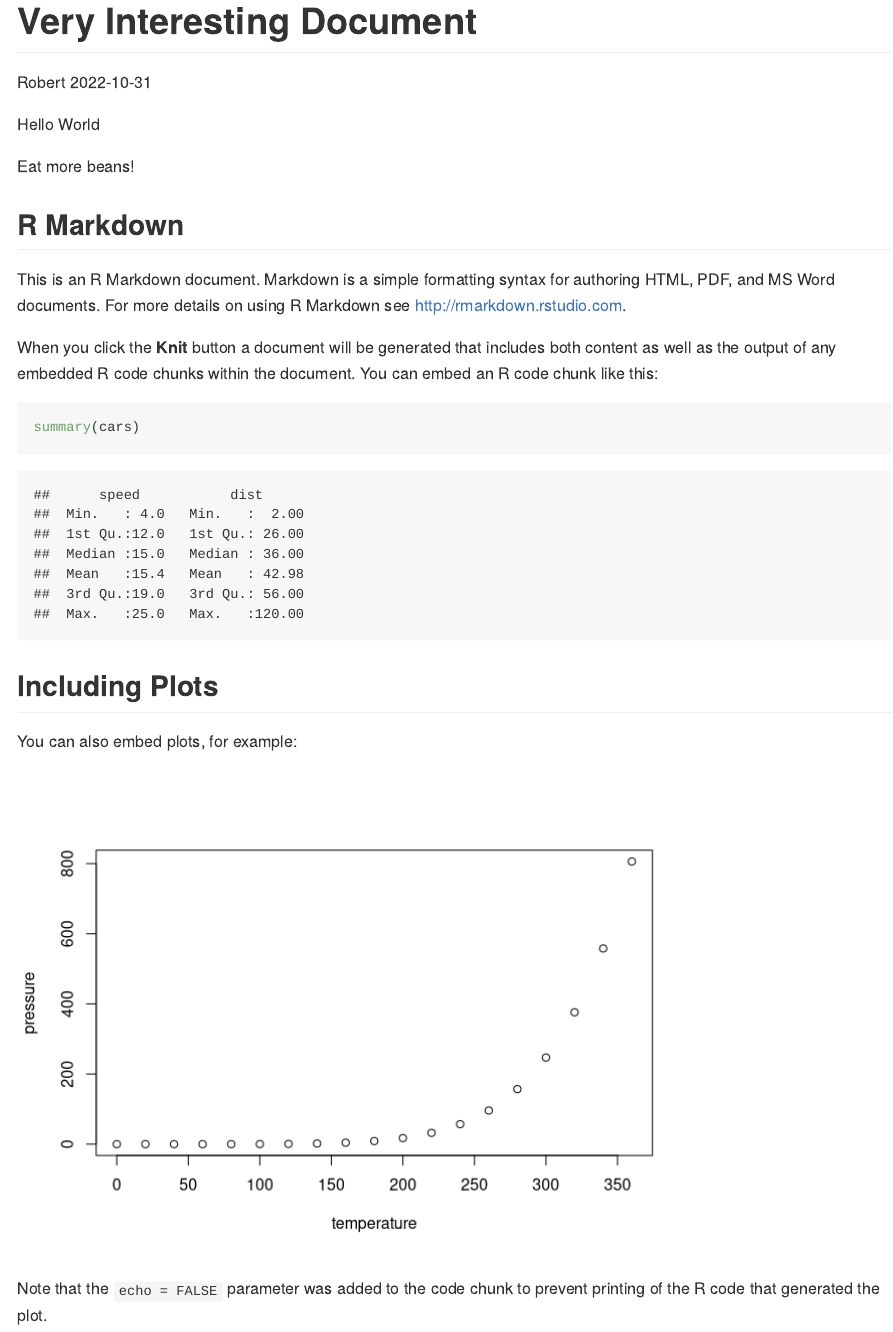
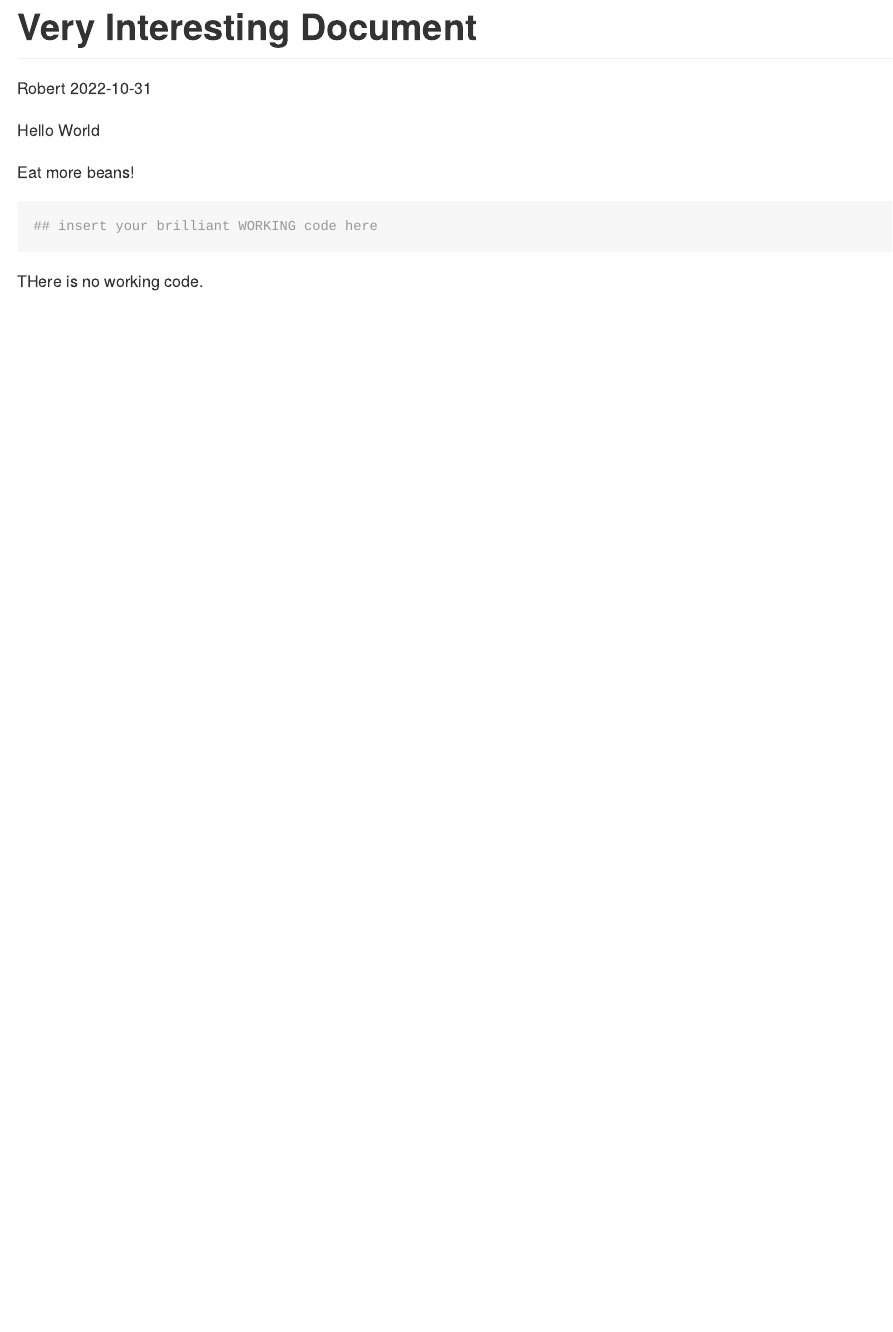
Before and after one commit to RobertJohnston/r_analyses, an R Markdown document (chamomille.rmd): the page in a window 1100 px wide, from its top. Rendered offline with R 4.5, knitr and Pandoc, with nearby package versions; both versions are drawn in the output format of the newer one.

Commit message:
update rmd

````diff
--- a/chamomille.rmd
+++ b/chamomille.rmd
@@ -2,33 +2,15 @@
 title: "Very Interesting Document"
 author: "Robert"
 date: "2022-10-31"
-output: html_document
+output: github_document
 ---
 
 Hello World
 
 Eat more beans!
 
-```{r setup, include=FALSE}
-knitr::opts_chunk$set(echo = TRUE)
+```{r, eval=TRUE}
+## insert your brilliant WORKING code here
 ```
 
-## R Markdown
-
-This is an R Markdown document. Markdown is a simple formatting syntax for authoring HTML, PDF, and MS Word documents. For more details on using R Markdown see <http://rmarkdown.rstudio.com>.
-
-When you click the **Knit** button a document will be generated that includes both content as well as the output of any embedded R code chunks within the document. You can embed an R code chunk like this:
-
-```{r cars}
-summary(cars)
-```
-
-## Including Plots
-
-You can also embed plots, for example:
-
-```{r pressure, echo=FALSE}
-plot(pressure)
-```
-
-Note that the `echo = FALSE` parameter was added to the code chunk to prevent printing of the R code that generated the plot.
+THere is no working code.
````
